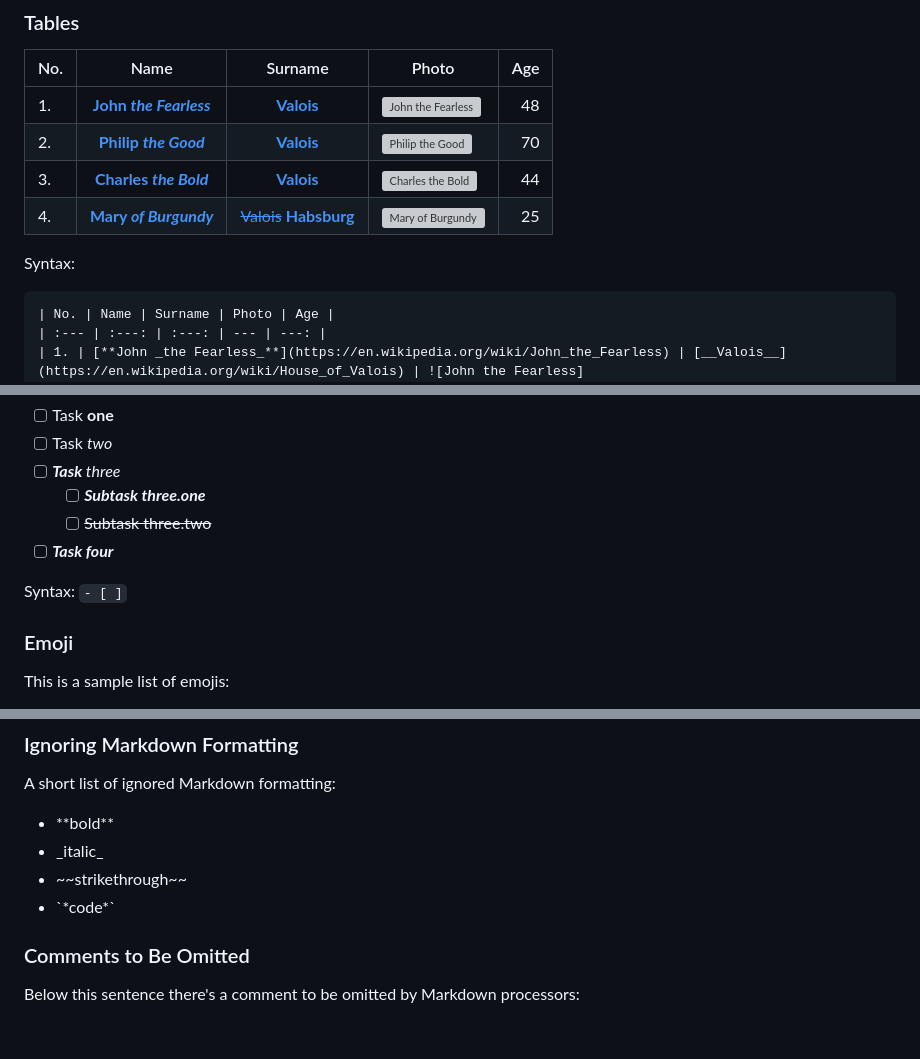
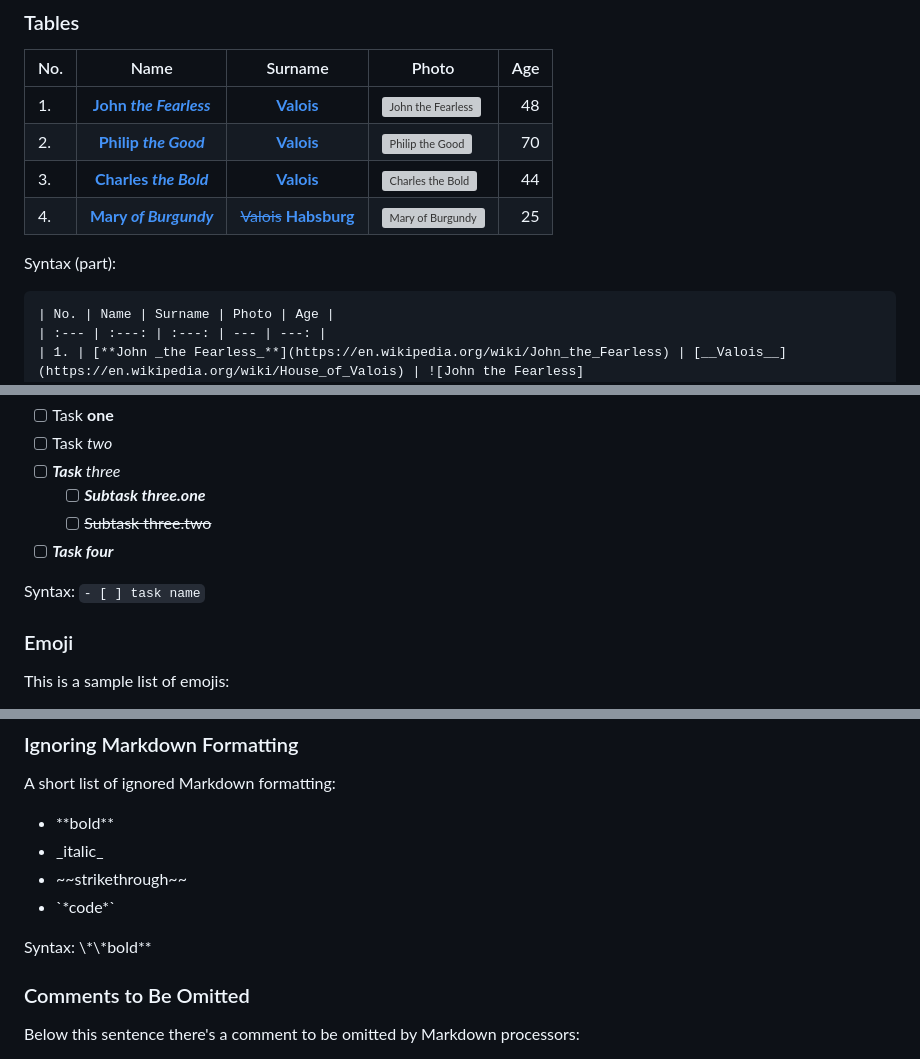
Before and after one commit to PJ-Woz/Portfolio, a Markdown page: Markdown in CAT test.md, 3 parts joined by grey strips. Rendered like a GitHub page; blank space fills up the shorter version; grey boxes are pictures that could not be loaded.

````diff
--- a/Markdown in CAT test.md
+++ b/Markdown in CAT test.md
@@ -274,7 +287,7 @@ This section contains extended syntax.
 | 3. | [__Charles *the Bold*__](https://en.wikipedia.org/wiki/Charles_the_Bold) | [__Valois__](https://en.wikipedia.org/wiki/House_of_Valois) | ![Charles the Bold](https://upload.wikimedia.org/wikipedia/commons/thumb/0/03/Charles_the_Bold_1460.jpg/154px-Charles_the_Bold_1460.jpg "Charles the Bold") | 44 |
 | 4. | [__Mary *of Burgundy*__](https://en.wikipedia.org/wiki/Mary_of_Burgundy) | [~~Valois~~](https://en.wikipedia.org/wiki/House_of_Valois) [**Habsburg**](https://en.wikipedia.org/wiki/House_of_Habsburg) | ![Mary of Burgundy](https://upload.wikimedia.org/wikipedia/commons/thumb/8/88/Mary_of_Burgundy_%281458%E2%80%931482%29%2C_by_Netherlandish_or_South_German_School_of_the_late_15th_Century.jpg/169px-Mary_of_Burgundy_%281458%E2%80%931482%29%2C_by_Netherlandish_or_South_German_School_of_the_late_15th_Century.jpg "Mary of Burgundy") | 25 |
 
-Syntax:
+Syntax (part):
 ```
 | No. | Name | Surname | Photo | Age |
 | :--- | :---: | :---: | --- | ---: |
@@ -291,7 +304,7 @@ This is a sample task list:
   - [ ] ~~Subtask three.two~~
 - [ ] *__Task four__*
 
-Syntax: `- [ ]`
+Syntax: `- [ ] task name`
 
 ### Emoji
 
@@ -344,6 +357,8 @@ A short list of ignored Markdown formatting:
 - \~~strikethrough~~
 - \`\*code\*`
 
+Syntax: \\\*\\\*bold**
+
 ### Comments to Be Omitted
 
 Below this sentence there's a comment to be omitted by Markdown processors:
````
Also changed, not shown: other parts of Markdown in CAT test.md (+39 -24 lines).
